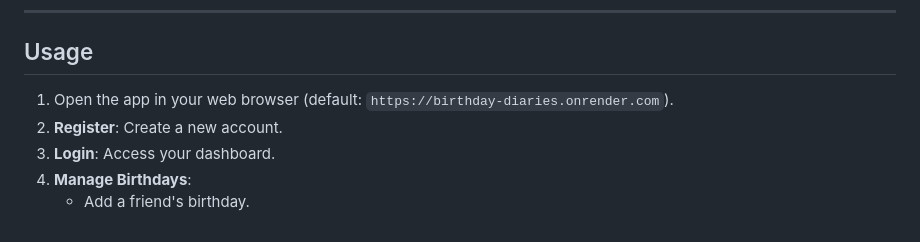
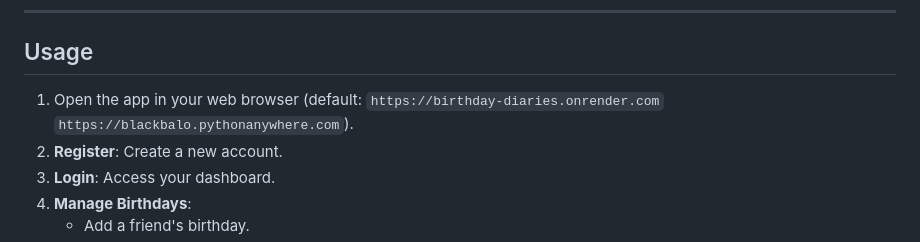
Before and after one commit to jackbalo/birthday_diaries, a Markdown page: README.md, the part around the change. GitHub-like rendering.

Commit message:
README.md
Signed-off-by: Jackbalo <78875978+jackbalo@users.noreply.github.com>

```diff
--- a/README.md
+++ b/README.md
@@ -62,7 +62,7 @@ A web application to help you keep track of your friends' birthdays and manage y
 
 ## Usage
 
-1. Open the app in your web browser (default: `https://birthday-diaries.onrender.com`).
+1. Open the app in your web browser (default: `https://birthday-diaries.onrender.com`  `https://blackbalo.pythonanywhere.com`).
 2. **Register**: Create a new account.
 3. **Login**: Access your dashboard.
 4. **Manage Birthdays**:
```
